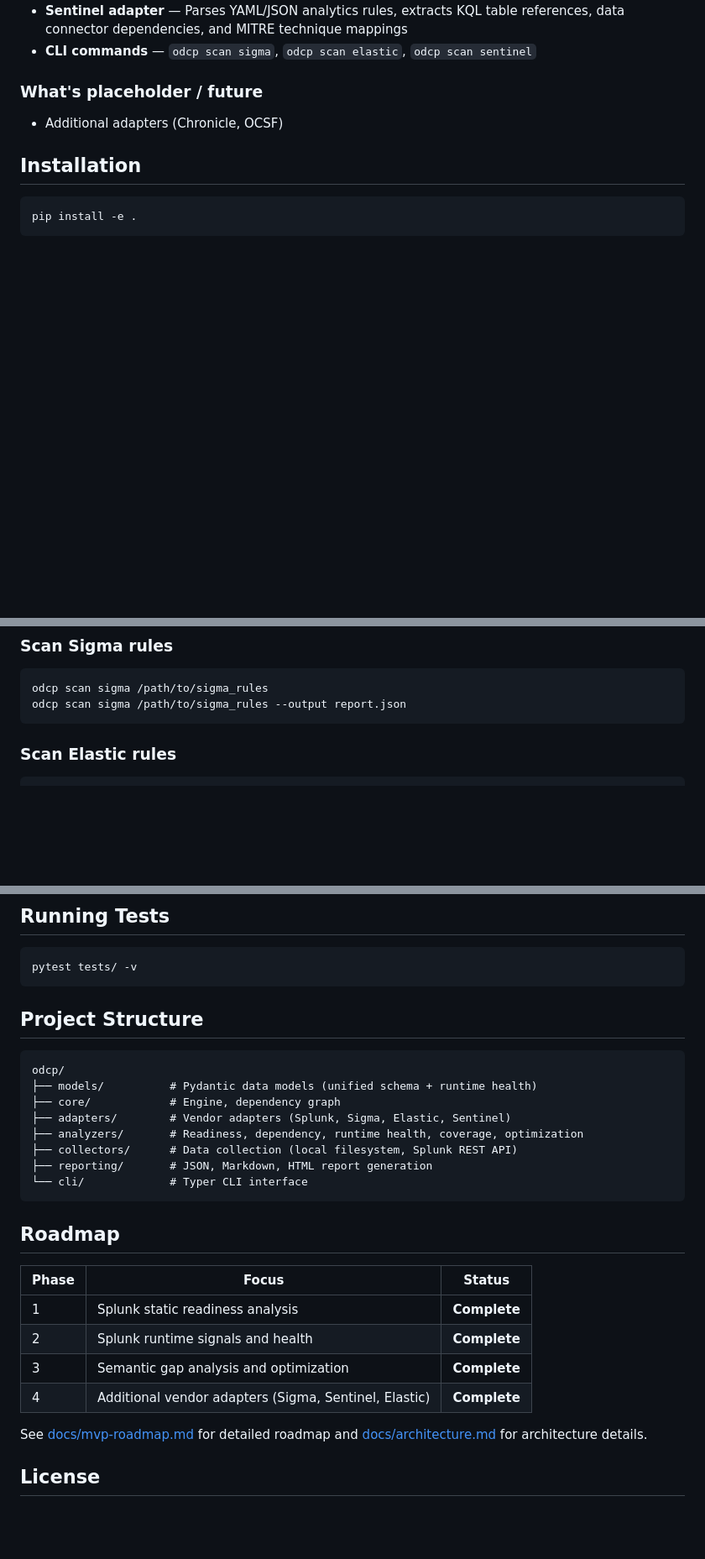
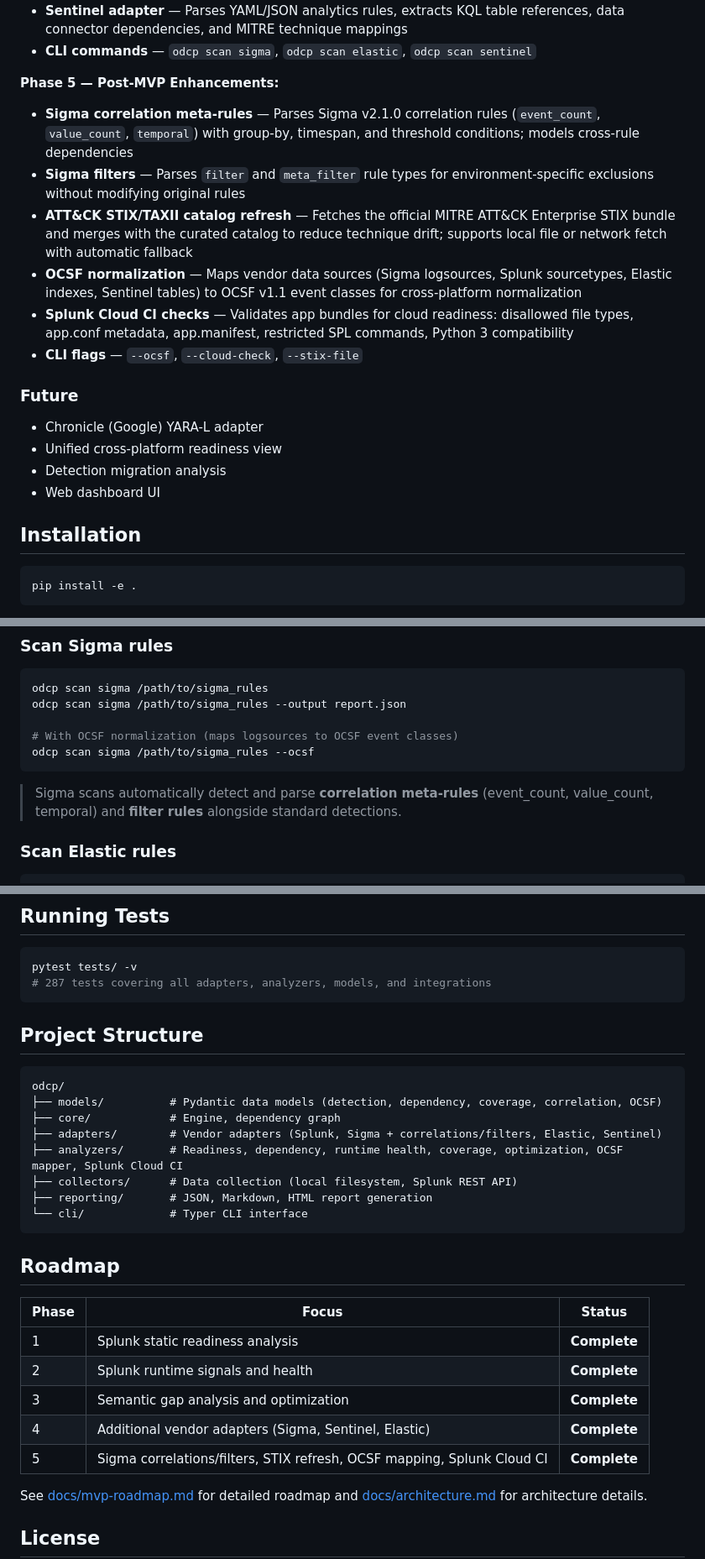
Before and after one commit to yunkewang/open-detection-control-plane, a Markdown page: README.md, 3 parts joined by grey strips. Shown at 84% size. Rendered like a GitHub page; blank space fills up the shorter version.

Commit message:
Update README to reflect Phase 5 developments
Add documentation for Sigma correlations/filters, ATT&CK STIX refresh,
OCSF normalization, and Splunk Cloud CI checks. Update architecture
table, quick start examples, project structure, and roadmap.

https://claude.ai/code/session_015T7qd5coZVMxXcmqSy4Qi7

````diff
--- a/README.md
+++ b/README.md
@@ -65,9 +65,20 @@ ODCP provides a **unified control plane** that models environments, detections,
 - **Sentinel adapter** — Parses YAML/JSON analytics rules, extracts KQL table references, data connector dependencies, and MITRE technique mappings
 - **CLI commands** — `odcp scan sigma`, `odcp scan elastic`, `odcp scan sentinel`
 
-### What's placeholder / future
+**Phase 5 — Post-MVP Enhancements:**
+- **Sigma correlation meta-rules** — Parses Sigma v2.1.0 correlation rules (`event_count`, `value_count`, `temporal`) with group-by, timespan, and threshold conditions; models cross-rule dependencies
+- **Sigma filters** — Parses `filter` and `meta_filter` rule types for environment-specific exclusions without modifying original rules
+- **ATT&CK STIX/TAXII catalog refresh** — Fetches the official MITRE ATT&CK Enterprise STIX bundle and merges with the curated catalog to reduce technique drift; supports local file or network fetch with automatic fallback
+- **OCSF normalization** — Maps vendor data sources (Sigma logsources, Splunk sourcetypes, Elastic indexes, Sentinel tables) to OCSF v1.1 event classes for cross-platform normalization
+- **Splunk Cloud CI checks** — Validates app bundles for cloud readiness: disallowed file types, app.conf metadata, app.manifest, restricted SPL commands, Python 3 compatibility
+- **CLI flags** — `--ocsf`, `--cloud-check`, `--stix-file`
 
-- Additional adapters (Chronicle, OCSF)
+### Future
+
+- Chronicle (Google) YARA-L adapter
+- Unified cross-platform readiness view
+- Detection migration analysis
+- Web dashboard UI
 
 ## Installation
 
@@ -104,7 +115,14 @@ odcp scan splunk /path/to/splunk_app --output report.html --format html
 ```bash
 odcp scan sigma /path/to/sigma_rules
 odcp scan sigma /path/to/sigma_rules --output report.json
+
+# With OCSF normalization (maps logsources to OCSF event classes)
+odcp scan sigma /path/to/sigma_rules --ocsf
 ```
+
+> Sigma scans automatically detect and parse **correlation meta-rules**
+> (event_count, value_count, temporal) and **filter rules** alongside
+> standard detections.
 
 ### Scan Elastic rules
 
@@ -178,16 +206,17 @@ odcp graph report.json
 
 ```bash
 pytest tests/ -v
+# 287 tests covering all adapters, analyzers, models, and integrations
 ```
 
 ## Project Structure
 
 ```
 odcp/
-├── models/          # Pydantic data models (unified schema + runtime health)
+├── models/          # Pydantic data models (detection, dependency, coverage, correlation, OCSF)
 ├── core/            # Engine, dependency graph
-├── adapters/        # Vendor adapters (Splunk, Sigma, Elastic, Sentinel)
-├── analyzers/       # Readiness, dependency, runtime health, coverage, optimization
+├── adapters/        # Vendor adapters (Splunk, Sigma + correlations/filters, Elastic, Sentinel)
+├── analyzers/       # Readiness, dependency, runtime health, coverage, optimization, OCSF mapper, Splunk Cloud CI
 ├── collectors/      # Data collection (local filesystem, Splunk REST API)
 ├── reporting/       # JSON, Markdown, HTML report generation
 └── cli/             # Typer CLI interface
@@ -195,12 +224,13 @@ odcp/
 
 ## Roadmap
 
-| Phase | Focus                                                 | Status           |
-| ----- | ----------------------------------------------------- | ---------------- |
-| 1     | Splunk static readiness analysis                      | **Complete** |
-| 2     | Splunk runtime signals and health                     | **Complete** |
-| 3     | Semantic gap analysis and optimization                | **Complete** |
-| 4     | Additional vendor adapters (Sigma, Sentinel, Elastic) | **Complete**     |
+| Phase | Focus | Status |
+| ----- | ----- | ------ |
+| 1 | Splunk static readiness analysis | **Complete** |
+| 2 | Splunk runtime signals and health | **Complete** |
+| 3 | Semantic gap analysis and optimization | **Complete** |
+| 4 | Additional vendor adapters (Sigma, Sentinel, Elastic) | **Complete** |
+| 5 | Sigma correlations/filters, STIX refresh, OCSF mapping, Splunk Cloud CI | **Complete** |
 
 See [docs/mvp-roadmap.md](docs/mvp-roadmap.md) for detailed roadmap and [docs/architecture.md](docs/architecture.md) for architecture details.
 
````
Also changed, not shown: other parts of README.md (+15 -5 lines).
